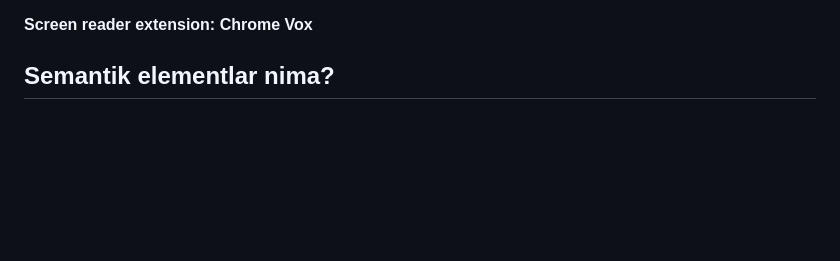
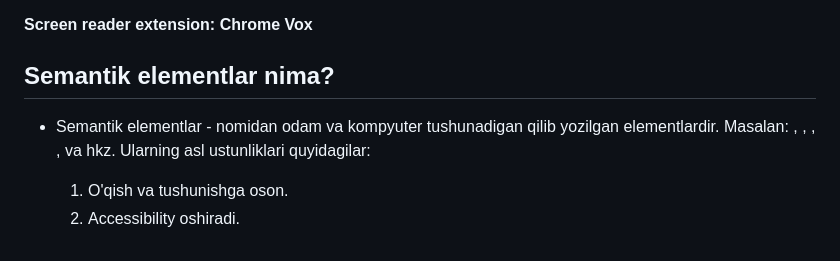
Before and after one commit to shohjahon23/HTML-interview-questions, a Markdown page: README.md, the part around the change printed below. Rendered like a GitHub page; blank space fills up the shorter version.

Commit message:
8th topic

```diff
--- a/README.md
+++ b/README.md
@@ -60,4 +60,7 @@
 
 ## Semantik elementlar nima?
 
--
+- Semantik elementlar - nomidan odam va kompyuter tushunadigan qilib yozilgan elementlardir. Masalan: <header>, <footer>, <main>, <section>, <nav> va hkz. Ularning asl ustunliklari quyidagilar:
+
+  1. O'qish va tushunishga oson.
+  2. Accessibility oshiradi.
```
Also changed, not shown: other parts of README.md (+1 -1 lines).
